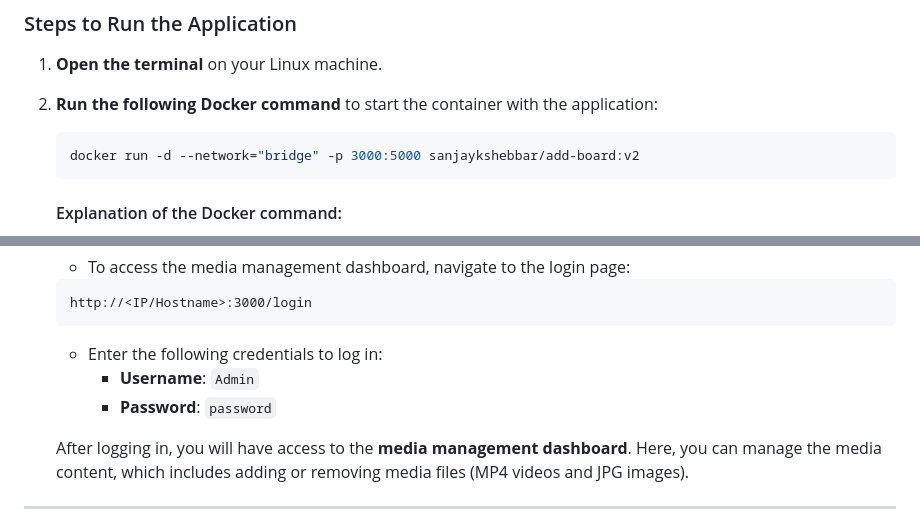
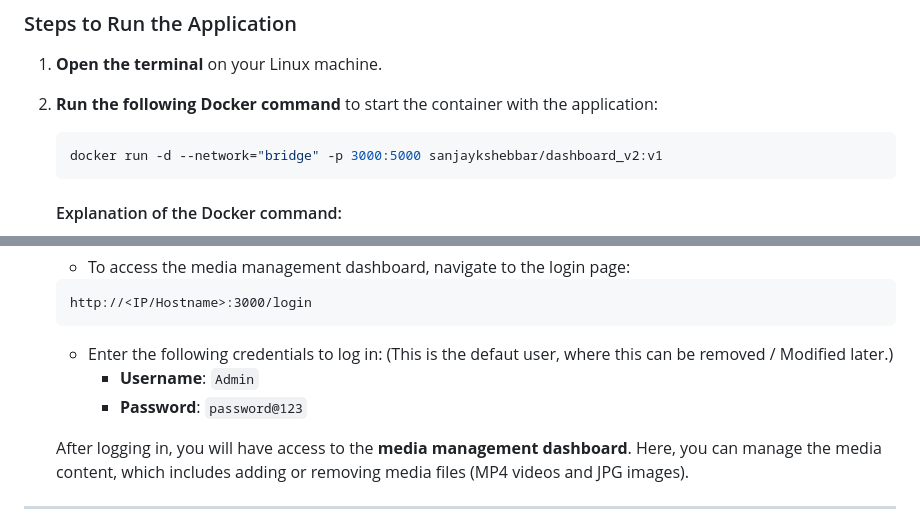
Before and after one commit to DotDev-Sudo/dashboard_v2, a Markdown page: README.md, 2 parts joined by grey strips. GitHub-like rendering.

Commit message:
Update README.md
Updated this readme file

````diff
--- a/README.md
+++ b/README.md
@@ -86,7 +86,7 @@ If Docker is not installed, please follow the instructions in the **Prerequisite
 2. **Run the following Docker command** to start the container with the application:
 
     ```bash
-    docker run -d --network="bridge" -p 3000:5000 sanjaykshebbar/add-board:v2
+    docker run -d --network="bridge" -p 3000:5000 sanjaykshebbar/dashboard_v2:v1
     ```
 
     #### Explanation of the Docker command:
@@ -114,9 +114,9 @@ If Docker is not installed, please follow the instructions in the **Prerequisite
     http://<IP/Hostname>:3000/login
     ```
 
-    - Enter the following credentials to log in:
+    - Enter the following credentials to log in: (This is the defaut user, where this can be removed / Modified later.)
       - **Username**: `Admin`
-      - **Password**: `password`
+      - **Password**: `password@123`
 
     After logging in, you will have access to the **media management dashboard**. Here, you can manage the media content, which includes adding or removing media files (MP4 videos and JPG images).
 
````
